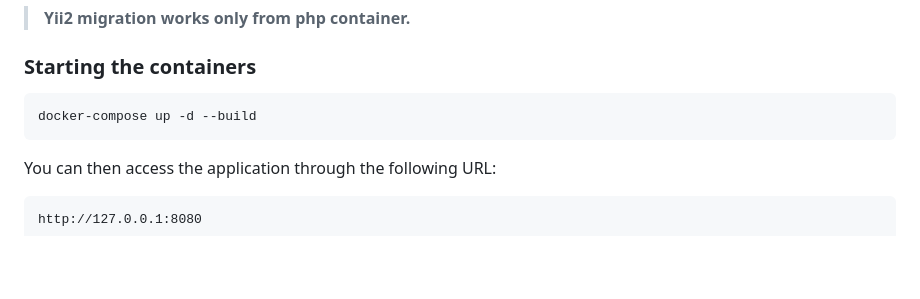
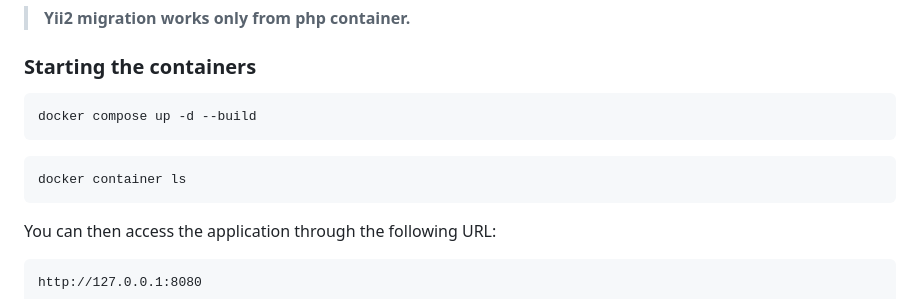
Before and after one commit to Vitaliy901/yii2, a Markdown page: README.md, the part around the change. Rendered like a GitHub page; blank space fills up the shorter version.

Commit message:
Rewrite the README.md file.

```diff
--- a/README.md
+++ b/README.md
@@ -117,7 +117,10 @@ docker exec -it yii2-basic php yii migrate/up
 ### Starting the containers
 
 ~~~
-docker-compose up -d --build
+docker compose up -d --build
+~~~
+~~~
+docker container ls
 ~~~
 
 You can then access the application through the following URL:
```
